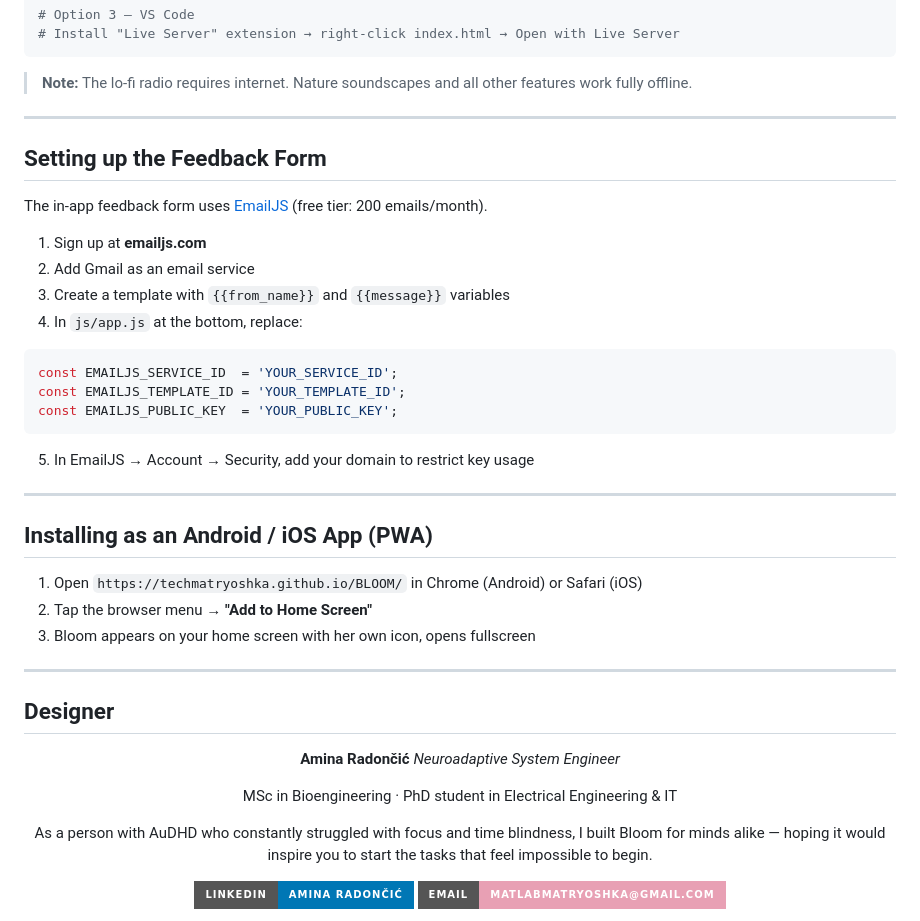
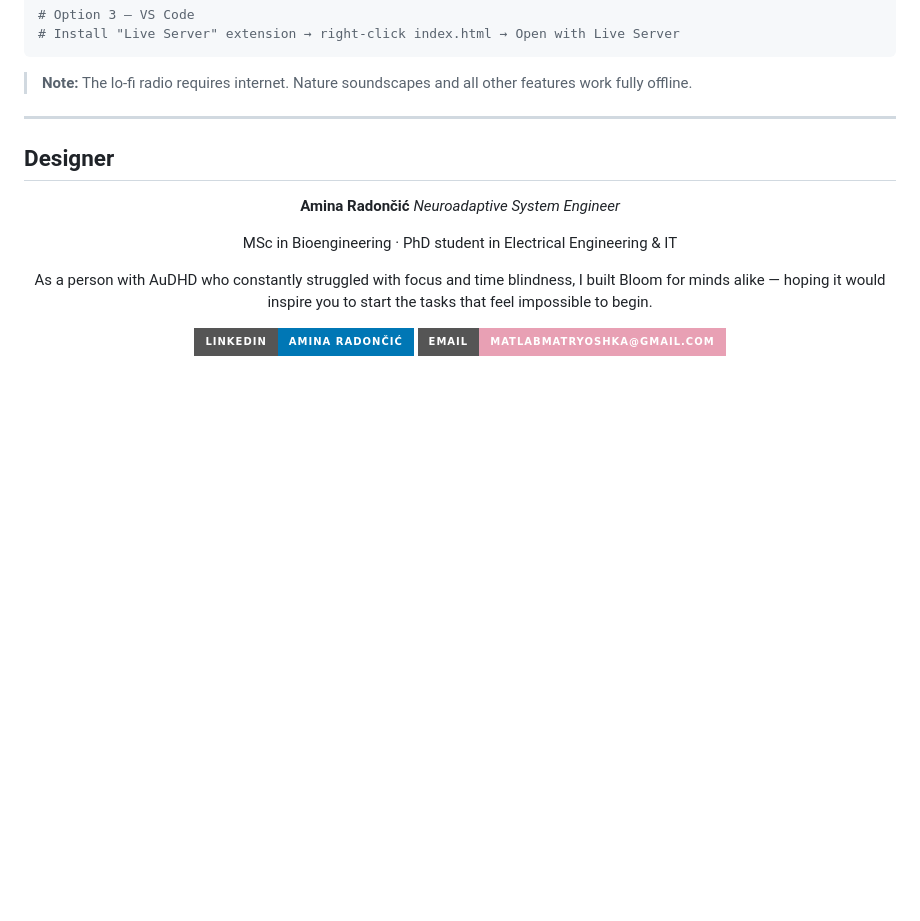
Before and after one commit to techmatryoshka/BLOOM, a Markdown page: README.md, the part around the change. Rendered like a GitHub page; badges without logos; blank space fills up the shorter version.

````diff
--- a/README.md
+++ b/README.md
@@ -134,32 +134,6 @@ npx serve .
 
 > **Note:** The lo-fi radio requires internet. Nature soundscapes and all other features work fully offline.
 
----
-
-## Setting up the Feedback Form
-
-The in-app feedback form uses [EmailJS](https://emailjs.com) (free tier: 200 emails/month).
-
-1. Sign up at **emailjs.com**
-2. Add Gmail as an email service
-3. Create a template with `{{from_name}}` and `{{message}}` variables
-4. In `js/app.js` at the bottom, replace:
-
-```js
-const EMAILJS_SERVICE_ID  = 'YOUR_SERVICE_ID';
-const EMAILJS_TEMPLATE_ID = 'YOUR_TEMPLATE_ID';
-const EMAILJS_PUBLIC_KEY  = 'YOUR_PUBLIC_KEY';
-```
-
-5. In EmailJS → Account → Security, add your domain to restrict key usage
-
----
-
-## Installing as an Android / iOS App (PWA)
-
-1. Open `https://techmatryoshka.github.io/BLOOM/` in Chrome (Android) or Safari (iOS)
-2. Tap the browser menu → **"Add to Home Screen"**
-3. Bloom appears on your home screen with her own icon, opens fullscreen
 
 ---
 
````
